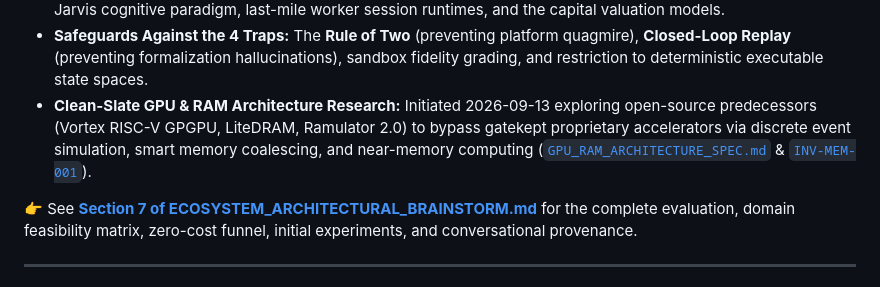
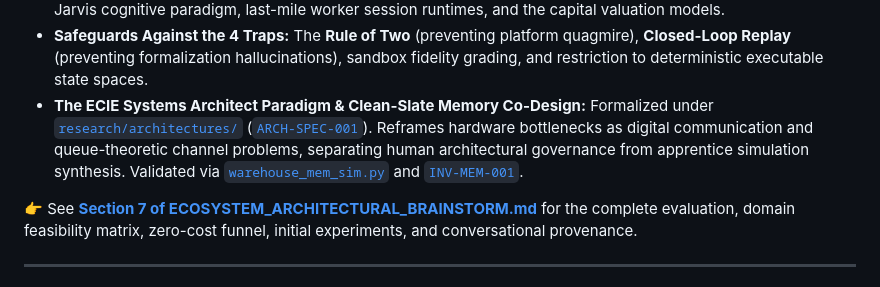
Before and after one commit to Aaradhya-Dev-Tamrakar/brainstorm, a Markdown page: README.md, the part around the change. Drawn GitHub-style.

Commit message:
docs(architecture): charter ARCH-SPEC-001 establishing ECIE Systems Architect paradigm

```diff
--- a/README.md
+++ b/README.md
@@ -78,7 +78,7 @@ The formal R&D evaluation establishes **Adversarial Invariant Assurance** as the
 - **Economic Asset Base & Capital Leverage:** Establishes a **~$20,000–$35,000 USD replacement-equivalent technical asset base** (17 repositories, WSR orchestration, MCP topologies, tacit research models) built on an ultra-disciplined **~$2,965 USD total fixed capital input** over 3.5 years ($8.4\times$ capital leverage ratio, with near-infinite AI expenditure leverage prior to the Sep 2026 dollar card).
 - **Conversational Provenance & Transcripts:** Preserves foundational transcripts conducted between Aaradhya and ChatGPT Think (`chatgpt.com/share/6aa2ae31...` and `chatgpt.com/share/6aa2ae3c...`) formalizing the Jarvis cognitive paradigm, last-mile worker session runtimes, and the capital valuation models.
 - **Safeguards Against the 4 Traps:** The **Rule of Two** (preventing platform quagmire), **Closed-Loop Replay** (preventing formalization hallucinations), sandbox fidelity grading, and restriction to deterministic executable state spaces.
-- **Clean-Slate GPU & RAM Architecture Research:** Initiated 2026-09-13 exploring open-source predecessors (Vortex RISC-V GPGPU, LiteDRAM, Ramulator 2.0) to bypass gatekept proprietary accelerators via discrete event simulation, smart memory coalescing, and near-memory computing ([`GPU_RAM_ARCHITECTURE_SPEC.md`](research/experiments/GPU_RAM_ARCHITECTURE_SPEC.md) & [`INV-MEM-001`](research/invariants/INV-MEM-001.md)).
+- **The ECIE Systems Architect Paradigm & Clean-Slate Memory Co-Design:** Formalized under [`research/architectures/`](research/architectures/) ([`ARCH-SPEC-001`](research/architectures/ARCH-SPEC-001-ECIE-COMPUTE-MEMORY.md)). Reframes hardware bottlenecks as digital communication and queue-theoretic channel problems, separating human architectural governance from apprentice simulation synthesis. Validated via [`warehouse_mem_sim.py`](sim/warehouse_mem_sim.py) and [`INV-MEM-001`](research/invariants/INV-MEM-001.md).
 
 👉 See **[Section 7 of ECOSYSTEM_ARCHITECTURAL_BRAINSTORM.md](ECOSYSTEM_ARCHITECTURAL_BRAINSTORM.md#7-rd-strategic-evaluation-5-horizon-forecast--feasibility-analysis)** for the complete evaluation, domain feasibility matrix, zero-cost funnel, initial experiments, and conversational provenance.
 
```
Also changed, not shown: research/architectures/ARCH-SPEC-001-ECIE-COMPUTE-MEMORY.md (added, +97 -0 lines), research/architectures/README.md (added, +19 -0 lines).
